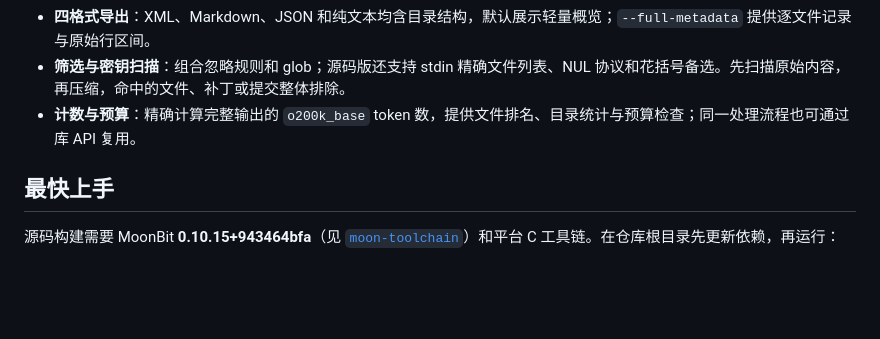
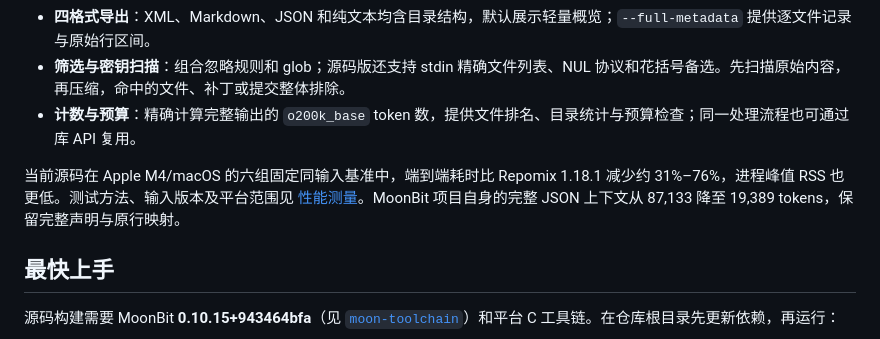
Before and after one commit to Delthin/moon-repomix, a Markdown page: README.md, the part around the change. Rendered like a GitHub page; blank space fills up the shorter version.

Commit message:
docs: document reproducible native performance results

```diff
--- a/README.md
+++ b/README.md
@@ -9,6 +9,8 @@
 - **四格式导出**：XML、Markdown、JSON 和纯文本均含目录结构，默认展示轻量概览；`--full-metadata` 提供逐文件记录与原始行区间。
 - **筛选与密钥扫描**：组合忽略规则和 glob；源码版还支持 stdin 精确文件列表、NUL 协议和花括号备选。先扫描原始内容，再压缩，命中的文件、补丁或提交整体排除。
 - **计数与预算**：精确计算完整输出的 `o200k_base` token 数，提供文件排名、目录统计与预算检查；同一处理流程也可通过库 API 复用。
+
+当前源码在 Apple M4/macOS 的六组固定同输入基准中，端到端耗时比 Repomix 1.18.1 减少约 31%–76%，进程峰值 RSS 也更低。测试方法、输入版本及平台范围见 [性能测量](docs/performance.md)。MoonBit 项目自身的完整 JSON 上下文从 87,133 降至 19,389 tokens，保留完整声明与原行映射。
 
 ## 最快上手
 
```
Also changed, not shown: docs/performance.md (added, +76 -0 lines).
